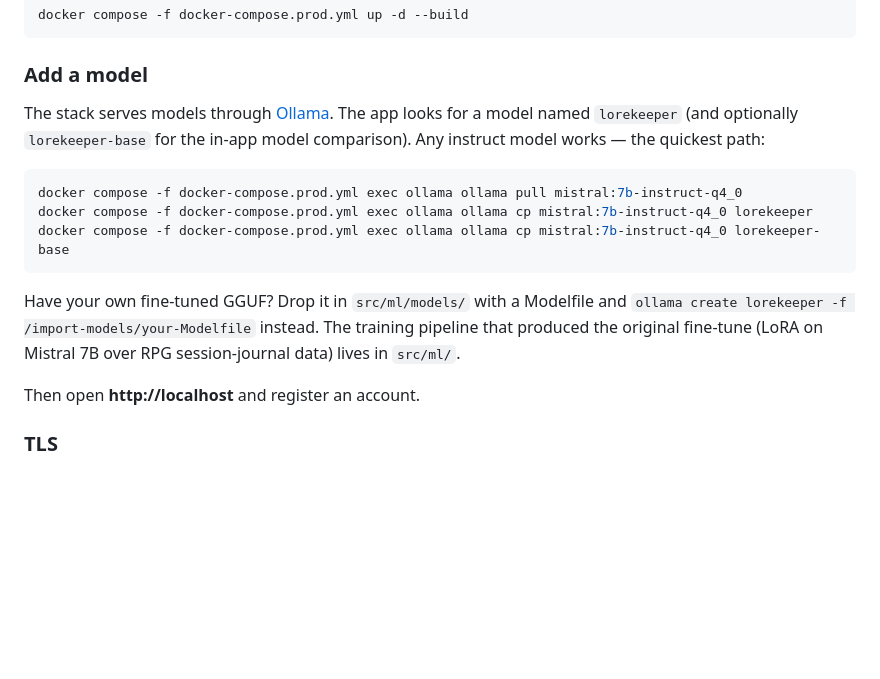
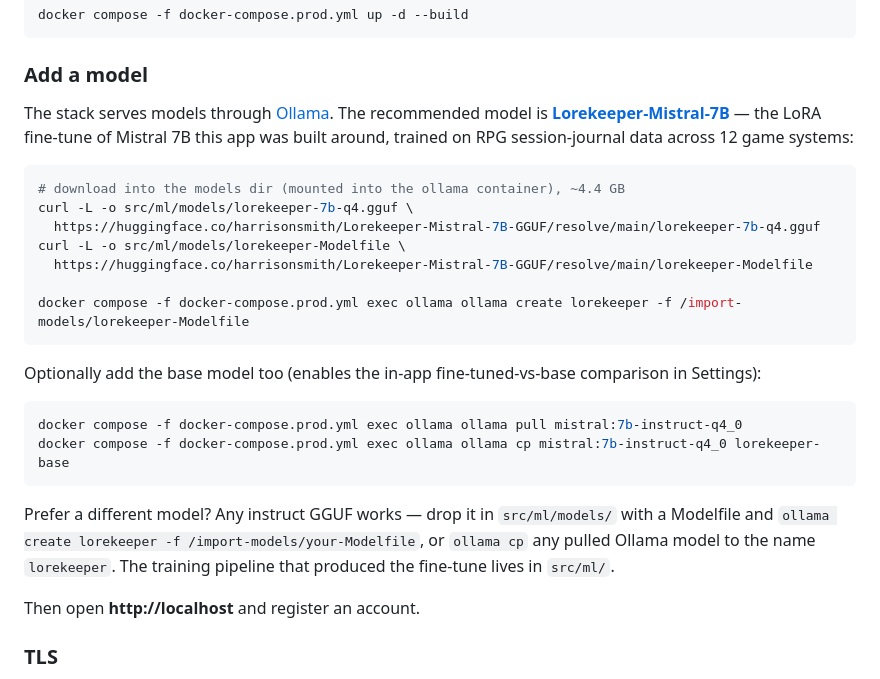
Before and after one commit to hsmith-dev/Lorekeeper.quest, a Markdown page: README.md, the part around the change. Rendered like a GitHub page; blank space fills up the shorter version.

Commit message:
Point README at the published Hugging Face model

````diff
--- a/README.md
+++ b/README.md
@@ -28,15 +28,26 @@ docker compose -f docker-compose.prod.yml up -d --build
 
 ### Add a model
 
-The stack serves models through [Ollama](https://ollama.com). The app looks for a model named `lorekeeper` (and optionally `lorekeeper-base` for the in-app model comparison). Any instruct model works — the quickest path:
+The stack serves models through [Ollama](https://ollama.com). The recommended model is **[Lorekeeper-Mistral-7B](https://huggingface.co/harrisonsmith/Lorekeeper-Mistral-7B-GGUF)** — the LoRA fine-tune of Mistral 7B this app was built around, trained on RPG session-journal data across 12 game systems:
+
+```bash
+# download into the models dir (mounted into the ollama container), ~4.4 GB
+curl -L -o src/ml/models/lorekeeper-7b-q4.gguf \
+  https://huggingface.co/harrisonsmith/Lorekeeper-Mistral-7B-GGUF/resolve/main/lorekeeper-7b-q4.gguf
+curl -L -o src/ml/models/lorekeeper-Modelfile \
+  https://huggingface.co/harrisonsmith/Lorekeeper-Mistral-7B-GGUF/resolve/main/lorekeeper-Modelfile
+
+docker compose -f docker-compose.prod.yml exec ollama ollama create lorekeeper -f /import-models/lorekeeper-Modelfile
+```
+
+Optionally add the base model too (enables the in-app fine-tuned-vs-base comparison in Settings):
 
 ```bash
 docker compose -f docker-compose.prod.yml exec ollama ollama pull mistral:7b-instruct-q4_0
-docker compose -f docker-compose.prod.yml exec ollama ollama cp mistral:7b-instruct-q4_0 lorekeeper
 docker compose -f docker-compose.prod.yml exec ollama ollama cp mistral:7b-instruct-q4_0 lorekeeper-base
 ```
 
-Have your own fine-tuned GGUF? Drop it in `src/ml/models/` with a Modelfile and `ollama create lorekeeper -f /import-models/your-Modelfile` instead. The training pipeline that produced the original fine-tune (LoRA on Mistral 7B over RPG session-journal data) lives in `src/ml/`.
+Prefer a different model? Any instruct GGUF works — drop it in `src/ml/models/` with a Modelfile and `ollama create lorekeeper -f /import-models/your-Modelfile`, or `ollama cp` any pulled Ollama model to the name `lorekeeper`. The training pipeline that produced the fine-tune lives in `src/ml/`.
 
 Then open **http://localhost** and register an account.
 
````
